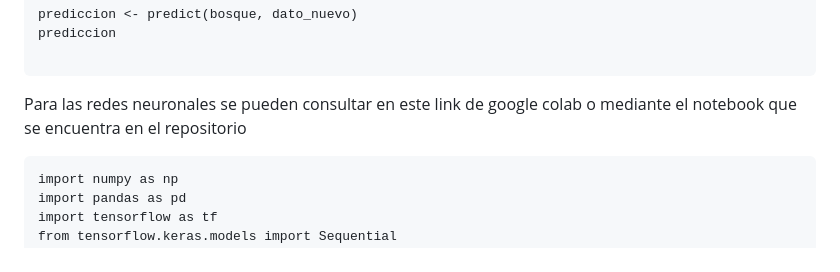
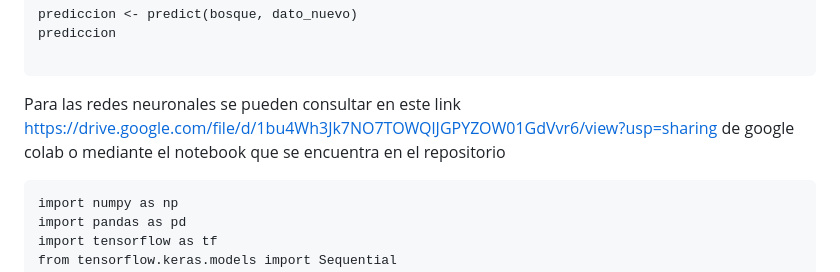
Before and after one commit to andresdz777/proyecto-2-mineria, a Markdown page: README.md, the part around the change. Drawn GitHub-style.

````diff
--- a/README.md
+++ b/README.md
@@ -405,7 +405,7 @@ prediccion
 
 ```
 
-Para las redes neuronales se pueden consultar en este link de google colab o mediante el notebook que se encuentra en el repositorio
+Para las redes neuronales se pueden consultar en este link https://drive.google.com/file/d/1bu4Wh3Jk7NO7TOWQlJGPYZOW01GdVvr6/view?usp=sharing de google colab o mediante el notebook que se encuentra en el repositorio
 
 ```
 import numpy as np
````
